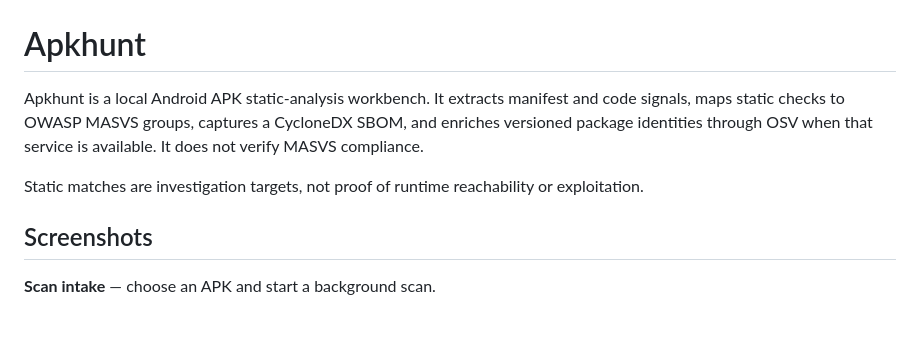
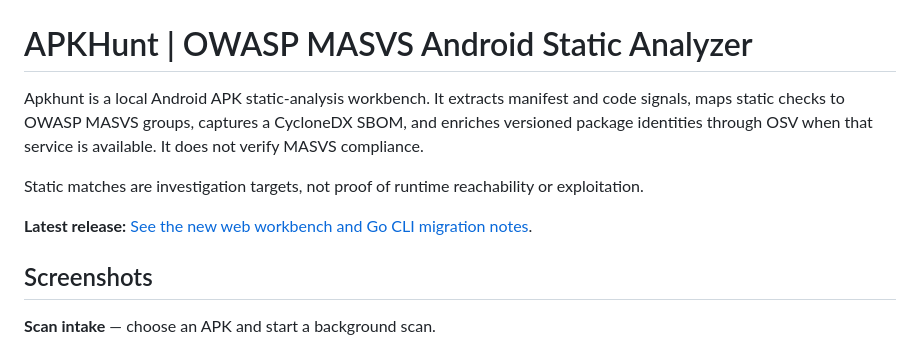
Before and after one commit to Cyber-Buddy/APKHunt, a Markdown page: README.md, the part around the change. Rendered like a GitHub page; blank space fills up the shorter version.

Commit message:
Prepare APKHunt web workbench release notes

```diff
--- a/README.md
+++ b/README.md
@@ -1,10 +1,12 @@
 ![Apkhunt: OWASP MASVS mapped Android security analysis](docs/apkhunt-social-preview.png)
 
-# Apkhunt
+# APKHunt | OWASP MASVS Android Static Analyzer
 
 Apkhunt is a local Android APK static-analysis workbench. It extracts manifest and code signals, maps static checks to OWASP MASVS groups, captures a CycloneDX SBOM, and enriches versioned package identities through OSV when that service is available. It does not verify MASVS compliance.
 
 Static matches are investigation targets, not proof of runtime reachability or exploitation.
+
+**Latest release:** [See the new web workbench and Go CLI migration notes](https://github.com/Cyber-Buddy/APKHunt/releases/latest).
 
 ## Screenshots
 
```
Also changed, not shown: CHANGELOG.md (added, +36 -0 lines).
